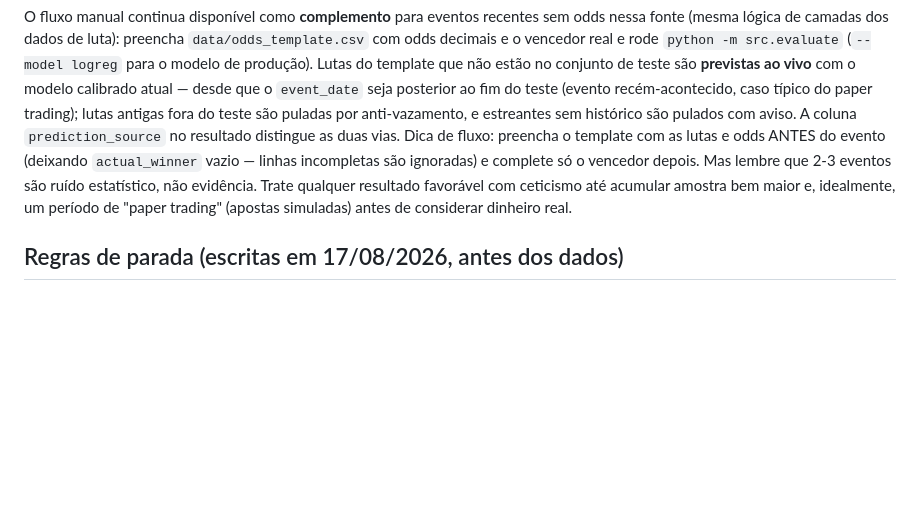
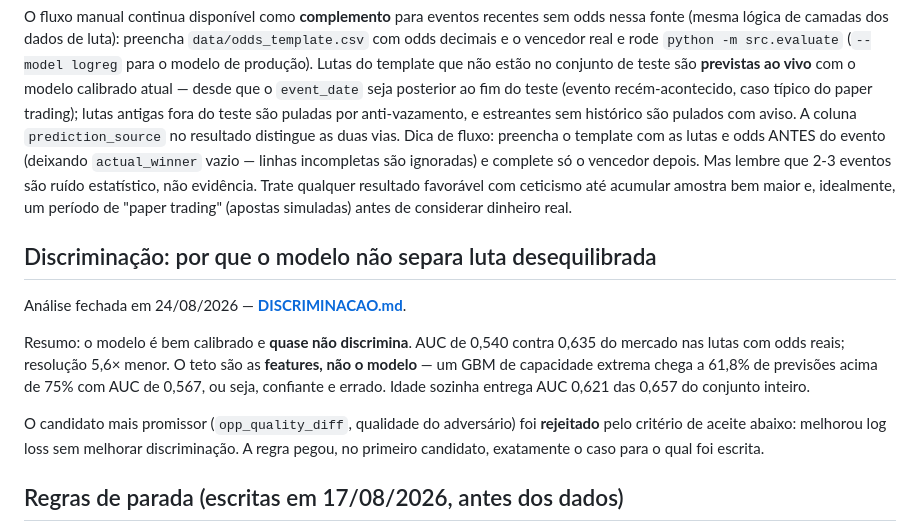
Before and after one commit to bergols/ufc-predictor, a Markdown page: README.md, the part around the change. Drawn GitHub-style; blank space fills up the shorter version.

```diff
--- a/README.md
+++ b/README.md
@@ -629,6 +629,21 @@ evidência. Trate qualquer resultado favorável com
 ceticismo até acumular amostra bem maior e, idealmente, um período de
 "paper trading" (apostas simuladas) antes de considerar dinheiro real.
 
+## Discriminação: por que o modelo não separa luta desequilibrada
+
+Análise fechada em 24/08/2026 — **[DISCRIMINACAO.md](DISCRIMINACAO.md)**.
+
+Resumo: o modelo é bem calibrado e **quase não discrimina**. AUC de 0,540
+contra 0,635 do mercado nas lutas com odds reais; resolução 5,6× menor. O
+teto são as **features, não o modelo** — um GBM de capacidade extrema chega
+a 61,8% de previsões acima de 75% com AUC de 0,567, ou seja, confiante e
+errado. Idade sozinha entrega AUC 0,621 das 0,657 do conjunto inteiro.
+
+O candidato mais promissor (`opp_quality_diff`, qualidade do adversário) foi
+**rejeitado** pelo critério de aceite abaixo: melhorou log loss sem melhorar
+discriminação. A regra pegou, no primeiro candidato, exatamente o caso para
+o qual foi escrita.
+
 ## Regras de parada (escritas em 17/08/2026, antes dos dados)
 
 O projeto passou a rodar **cinco medições em paralelo** — acurácia contra o
```
Also changed, not shown: DISCRIMINACAO.md (added, +124 -0 lines).
